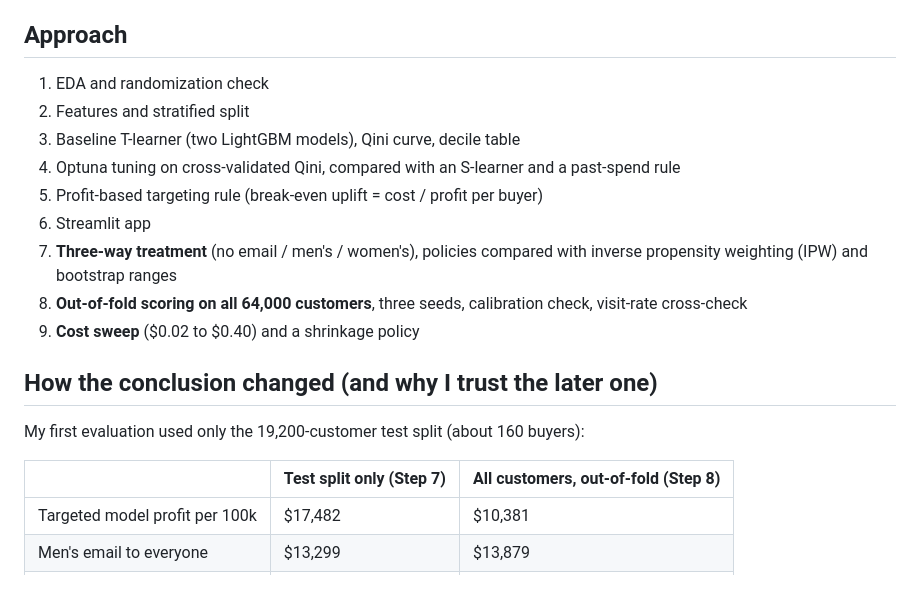
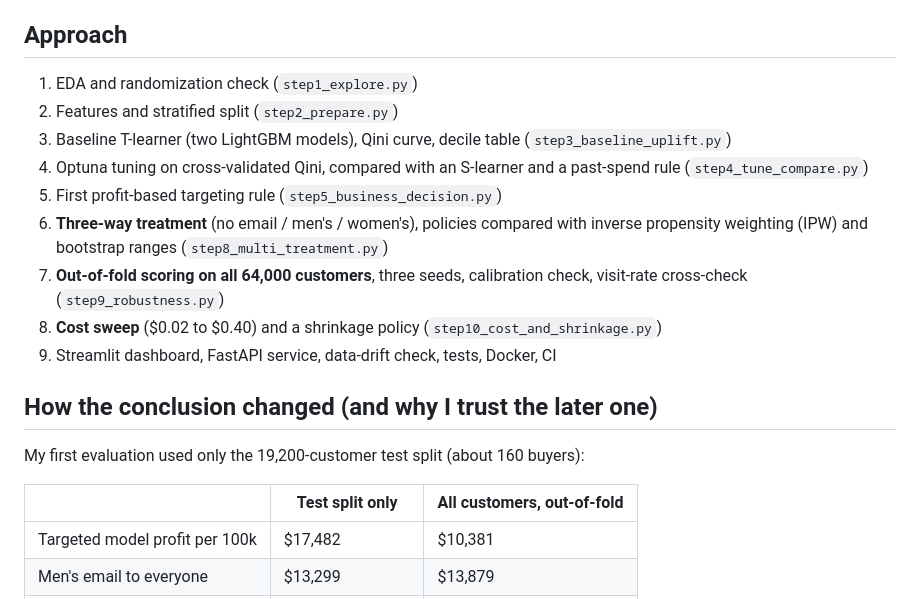
Before and after one commit to HarshGakare/uplift-project, a Markdown page: README.md, the part around one of its changes. GitHub-like rendering.

```diff
--- a/README.md
+++ b/README.md
@@ -24,21 +50,22 @@ Hillstrom email marketing dataset: 64,000 customers randomly assigned to men's e
 women's email, or no email (578 buyers in total).
 
 ## Approach
-1. EDA and randomization check
-2. Features and stratified split
-3. Baseline T-learner (two LightGBM models), Qini curve, decile table
-4. Optuna tuning on cross-validated Qini, compared with an S-learner and a past-spend rule
-5. Profit-based targeting rule (break-even uplift = cost / profit per buyer)
-6. Streamlit app
-7. **Three-way treatment** (no email / men's / women's), policies compared with inverse
-   propensity weighting (IPW) and bootstrap ranges
-8. **Out-of-fold scoring on all 64,000 customers**, three seeds, calibration check, visit-rate cross-check
-9. **Cost sweep** ($0.02 to $0.40) and a shrinkage policy
+1. EDA and randomization check (`step1_explore.py`)
+2. Features and stratified split (`step2_prepare.py`)
+3. Baseline T-learner (two LightGBM models), Qini curve, decile table (`step3_baseline_uplift.py`)
+4. Optuna tuning on cross-validated Qini, compared with an S-learner and a past-spend rule (`step4_tune_compare.py`)
+5. First profit-based targeting rule (`step5_business_decision.py`)
+6. **Three-way treatment** (no email / men's / women's), policies compared with inverse
+   propensity weighting (IPW) and bootstrap ranges (`step8_multi_treatment.py`)
+7. **Out-of-fold scoring on all 64,000 customers**, three seeds, calibration check,
+   visit-rate cross-check (`step9_robustness.py`)
+8. **Cost sweep** ($0.02 to $0.40) and a shrinkage policy (`step10_cost_and_shrinkage.py`)
+9. Streamlit dashboard, FastAPI service, data-drift check, tests, Docker, CI
 
 ## How the conclusion changed (and why I trust the later one)
 My first evaluation used only the 19,200-customer test split (about 160 buyers):
 
-| | Test split only (Step 7) | All customers, out-of-fold (Step 8) |
+| | Test split only | All customers, out-of-fold |
 |---|---|---|
 | Targeted model profit per 100k | $17,482 | $10,381 |
 | Men's email to everyone | $13,299 | $13,879 |
```
Also changed, not shown: other parts of README.md (+79 -44 lines), outputs/app_screenshot.png (added), 4 other files.
